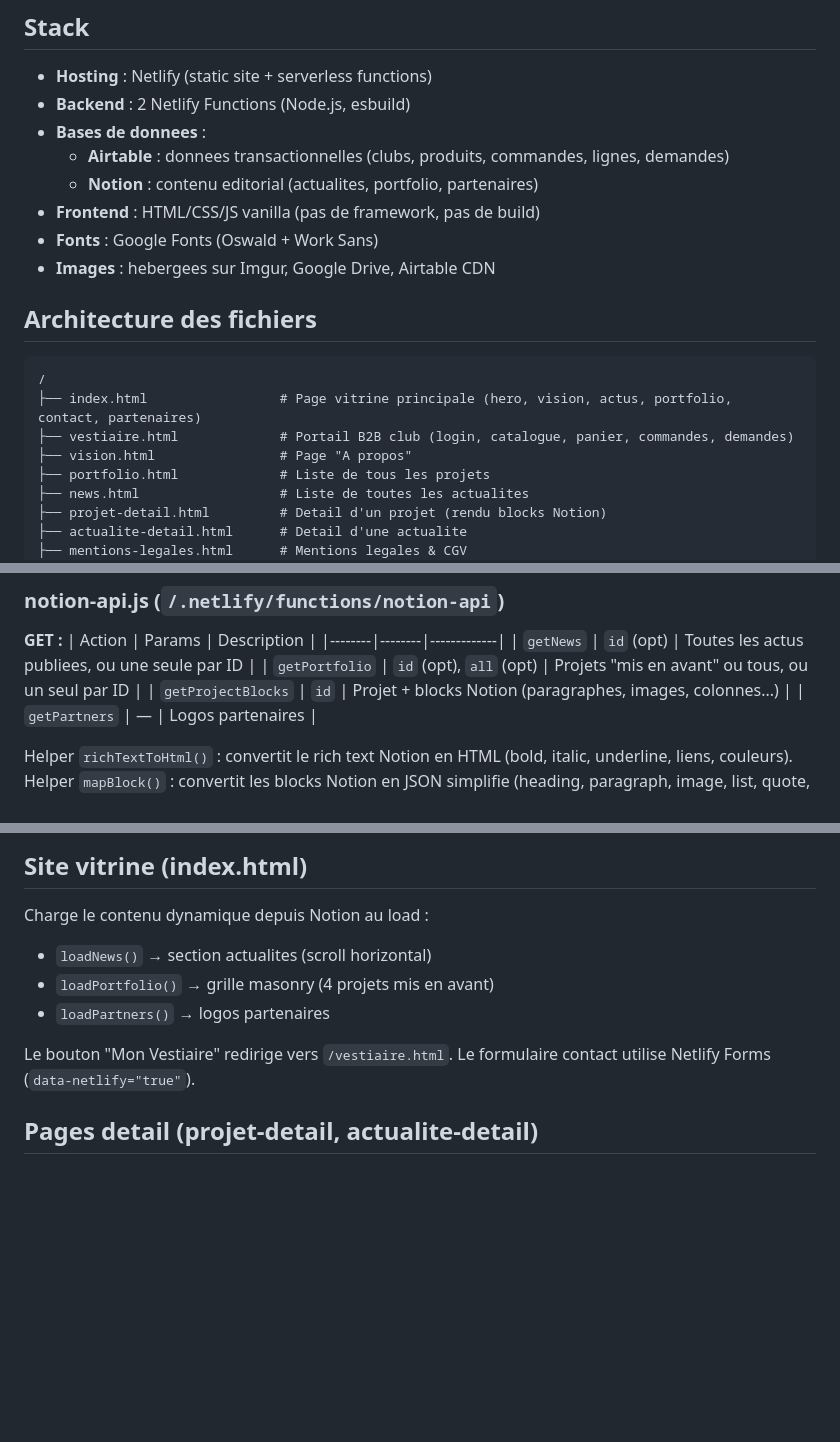
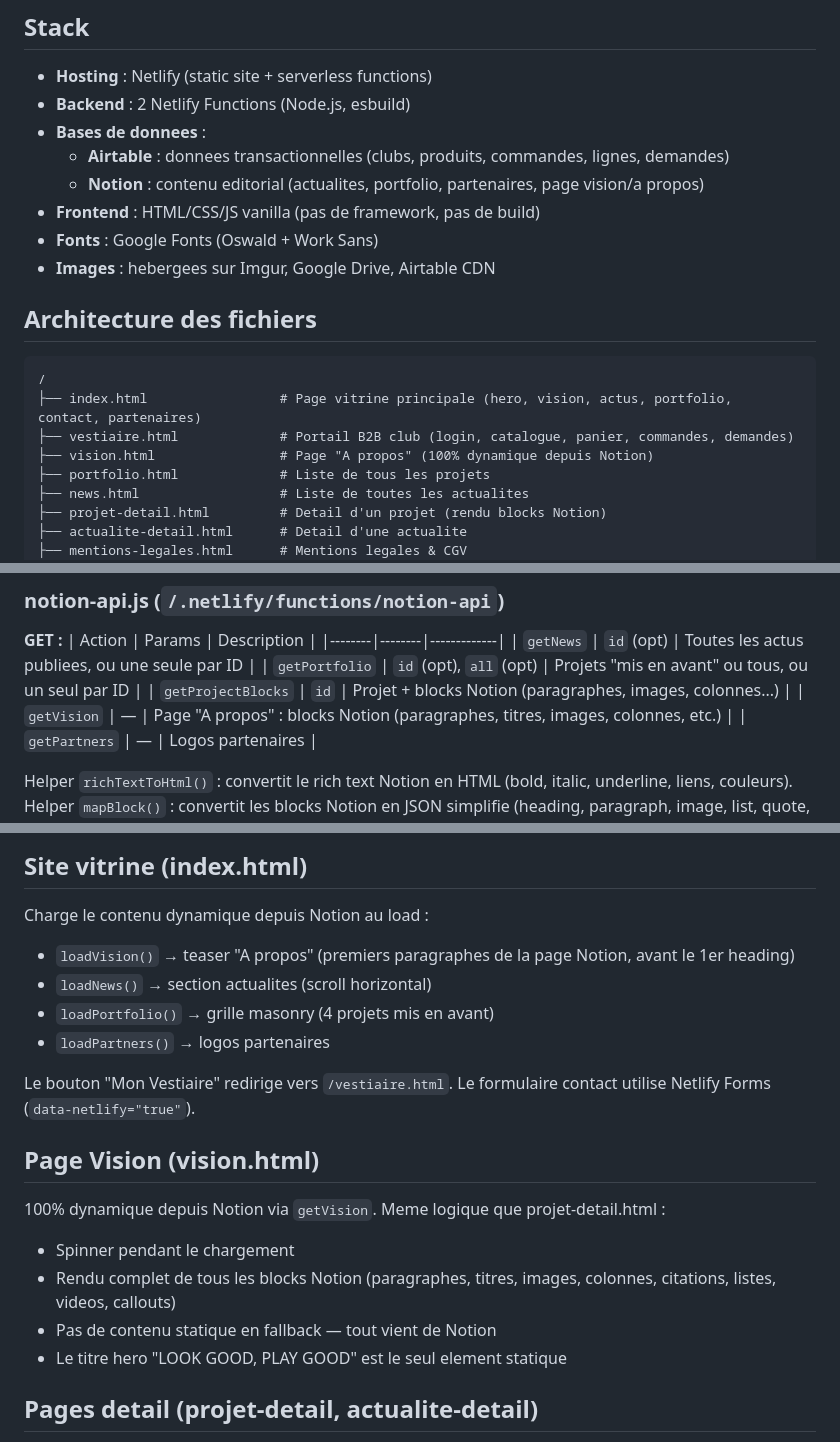
Before and after one commit to BEquipmnt/both-site, a Markdown page: CLAUDE.md, 3 parts joined by grey strips. Drawn GitHub-style; blank space fills up the shorter version.

Commit message:
docs: mise à jour CLAUDE.md avec getVision et vision.html dynamique
- Ajout de getVision dans les endpoints notion-api
- Documentation de vision.html comme page 100% Notion
- Ajout de loadVision() dans la liste des fonctions index.html

https://claude.ai/code/session_01V9rtYAtrp3QgkKxiLroQnr

```diff
--- a/CLAUDE.md
+++ b/CLAUDE.md
@@ -11,7 +11,7 @@ Clubs de sport se connectent au "Vestiaire" pour commander des tenues personnali
 - **Backend** : 2 Netlify Functions (Node.js, esbuild)
 - **Bases de donnees** :
   - **Airtable** : donnees transactionnelles (clubs, produits, commandes, lignes, demandes)
-  - **Notion** : contenu editorial (actualites, portfolio, partenaires)
+  - **Notion** : contenu editorial (actualites, portfolio, partenaires, page vision/a propos)
 - **Frontend** : HTML/CSS/JS vanilla (pas de framework, pas de build)
 - **Fonts** : Google Fonts (Oswald + Work Sans)
 - **Images** : hebergees sur Imgur, Google Drive, Airtable CDN
@@ -22,7 +22,7 @@ Clubs de sport se connectent au "Vestiaire" pour commander des tenues personnali
 /
 ├── index.html                 # Page vitrine principale (hero, vision, actus, portfolio, contact, partenaires)
 ├── vestiaire.html             # Portail B2B club (login, catalogue, panier, commandes, demandes)
-├── vision.html                # Page "A propos"
+├── vision.html                # Page "A propos" (100% dynamique depuis Notion)
 ├── portfolio.html             # Liste de tous les projets
 ├── news.html                  # Liste de toutes les actualites
 ├── projet-detail.html         # Detail d'un projet (rendu blocks Notion)
@@ -85,6 +85,7 @@ Helpers :
 | `getNews` | `id` (opt) | Toutes les actus publiees, ou une seule par ID |
 | `getPortfolio` | `id` (opt), `all` (opt) | Projets "mis en avant" ou tous, ou un seul par ID |
 | `getProjectBlocks` | `id` | Projet + blocks Notion (paragraphes, images, colonnes...) |
+| `getVision` | — | Page "A propos" : blocks Notion (paragraphes, titres, images, colonnes, etc.) |
 | `getPartners` | — | Logos partenaires |
 
 Helper `richTextToHtml()` : convertit le rich text Notion en HTML (bold, italic, underline, liens, couleurs).
@@ -149,12 +150,21 @@ Onglet visible uniquement pour les clubs avec le flag `Admin`. Affiche toutes le
 ## Site vitrine (index.html)
 
 Charge le contenu dynamique depuis Notion au load :
+- `loadVision()` → teaser "A propos" (premiers paragraphes de la page Notion, avant le 1er heading)
 - `loadNews()` → section actualites (scroll horizontal)
 - `loadPortfolio()` → grille masonry (4 projets mis en avant)
 - `loadPartners()` → logos partenaires
 
 Le bouton "Mon Vestiaire" redirige vers `/vestiaire.html`.
 Le formulaire contact utilise Netlify Forms (`data-netlify="true"`).
+
+## Page Vision (vision.html)
+
+100% dynamique depuis Notion via `getVision`. Meme logique que projet-detail.html :
+- Spinner pendant le chargement
+- Rendu complet de tous les blocks Notion (paragraphes, titres, images, colonnes, citations, listes, videos, callouts)
+- Pas de contenu statique en fallback — tout vient de Notion
+- Le titre hero "LOOK GOOD, PLAY GOOD" est le seul element statique
 
 ## Pages detail (projet-detail, actualite-detail)
 
```
